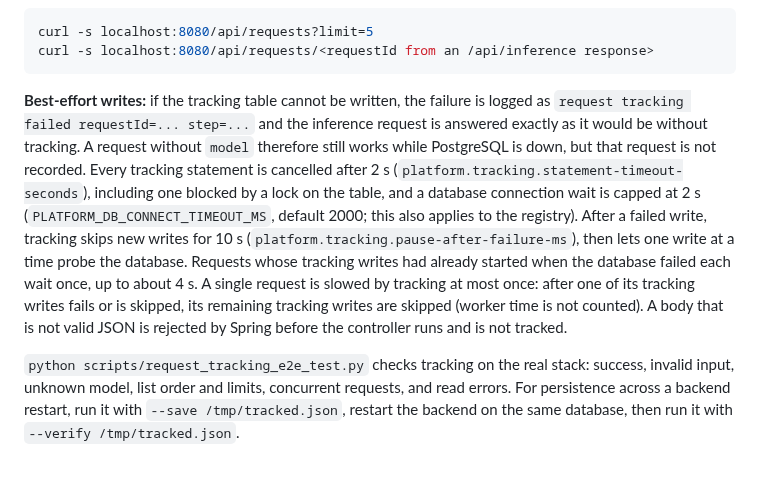
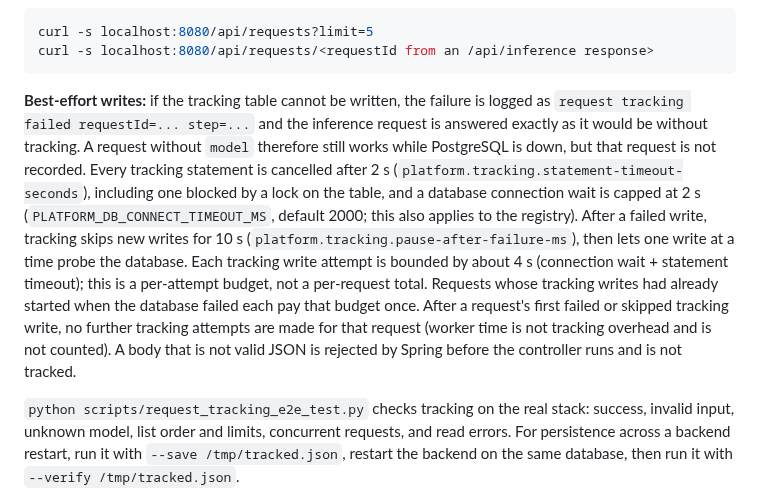
Before and after one commit to simrancol2026-eng/distributed-ai-model-serving-platform, a Markdown page: README.md, the part around the change. Drawn GitHub-style; blank space fills up the shorter version.

````diff
--- a/README.md
+++ b/README.md
@@ -244,7 +244,7 @@ curl -s localhost:8080/api/requests?limit=5
 curl -s localhost:8080/api/requests/<requestId from an /api/inference response>
 ```
 
-**Best-effort writes:** if the tracking table cannot be written, the failure is logged as `request tracking failed requestId=... step=...` and the inference request is answered exactly as it would be without tracking. A request without `model` therefore still works while PostgreSQL is down, but that request is not recorded. Every tracking statement is cancelled after 2 s (`platform.tracking.statement-timeout-seconds`), including one blocked by a lock on the table, and a database connection wait is capped at 2 s (`PLATFORM_DB_CONNECT_TIMEOUT_MS`, default 2000; this also applies to the registry). After a failed write, tracking skips new writes for 10 s (`platform.tracking.pause-after-failure-ms`), then lets one write at a time probe the database. Requests whose tracking writes had already started when the database failed each wait once, up to about 4 s. A single request is slowed by tracking at most once: after one of its tracking writes fails or is skipped, its remaining tracking writes are skipped (worker time is not counted). A body that is not valid JSON is rejected by Spring before the controller runs and is not tracked.
+**Best-effort writes:** if the tracking table cannot be written, the failure is logged as `request tracking failed requestId=... step=...` and the inference request is answered exactly as it would be without tracking. A request without `model` therefore still works while PostgreSQL is down, but that request is not recorded. Every tracking statement is cancelled after 2 s (`platform.tracking.statement-timeout-seconds`), including one blocked by a lock on the table, and a database connection wait is capped at 2 s (`PLATFORM_DB_CONNECT_TIMEOUT_MS`, default 2000; this also applies to the registry). After a failed write, tracking skips new writes for 10 s (`platform.tracking.pause-after-failure-ms`), then lets one write at a time probe the database. Each tracking write attempt is bounded by about 4 s (connection wait + statement timeout); this is a per-attempt budget, not a per-request total. Requests whose tracking writes had already started when the database failed each pay that budget once. After a request's first failed or skipped tracking write, no further tracking attempts are made for that request (worker time is not tracking overhead and is not counted). A body that is not valid JSON is rejected by Spring before the controller runs and is not tracked.
 
 `python scripts/request_tracking_e2e_test.py` checks tracking on the real stack: success, invalid input, unknown model, list order and limits, concurrent requests, and read errors. For persistence across a backend restart, run it with `--save /tmp/tracked.json`, restart the backend on the same database, then run it with `--verify /tmp/tracked.json`.
 
````
Also changed, not shown: DECISIONS.md (+3 -3 lines).
